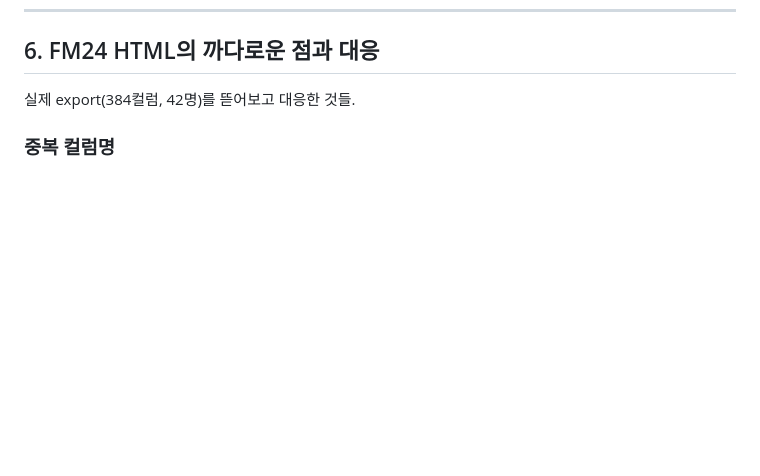
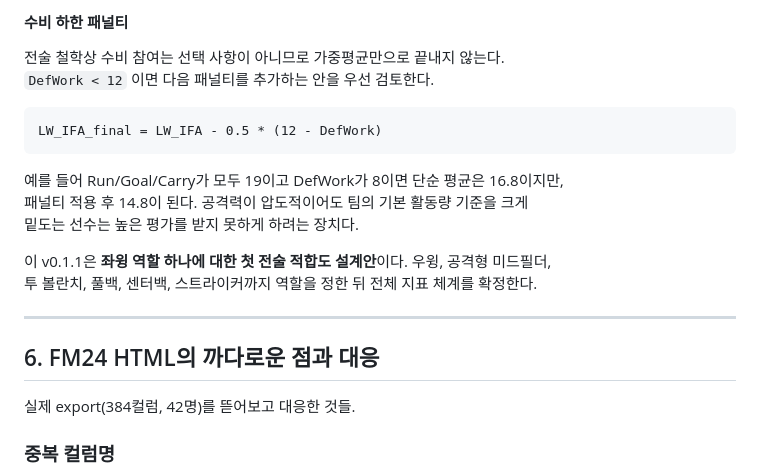
Before and after one commit to ZizonK7/fm24, a Markdown page: README.md, the part around one of its changes. Drawn GitHub-style; blank space fills up the shorter version.

````diff
--- a/README.md
+++ b/README.md
@@ -561,3 +643,21 @@ game_date | parent_club | updated_at
+#### 수비 하한 패널티
+
+전술 철학상 수비 참여는 선택 사항이 아니므로 가중평균만으로 끝내지 않는다.\
+`DefWork < 12` 이면 다음 패널티를 추가하는 안을 우선 검토한다.
+
+```text
+LW_IFA_final = LW_IFA - 0.5 * (12 - DefWork)
+```
+
+예를 들어 Run/Goal/Carry가 모두 19이고 DefWork가 8이면 단순 평균은 16.8이지만,\
+패널티 적용 후 14.8이 된다. 공격력이 압도적이어도 팀의 기본 활동량 기준을 크게\
+밑도는 선수는 높은 평가를 받지 못하게 하려는 장치다.
+
+이 v0.1.1은 **좌윙 역할 하나에 대한 첫 전술 적합도 설계안**이다. 우윙, 공격형 미드필더,\
+투 볼란치, 풀백, 센터백, 스트라이커까지 역할을 정한 뒤 전체 지표 체계를 확정한다.
+
+---
+
 ## 6. FM24 HTML의 까다로운 점과 대응
 
 실제 export(384컬럼, 42명)를 뜯어보고 대응한 것들.
````
Also changed, not shown: other parts of README.md (+82 -0 lines).
